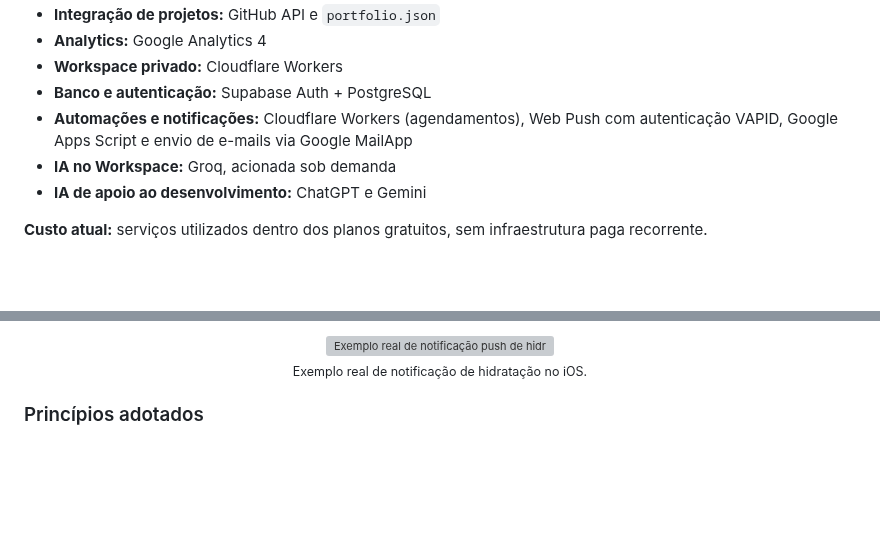
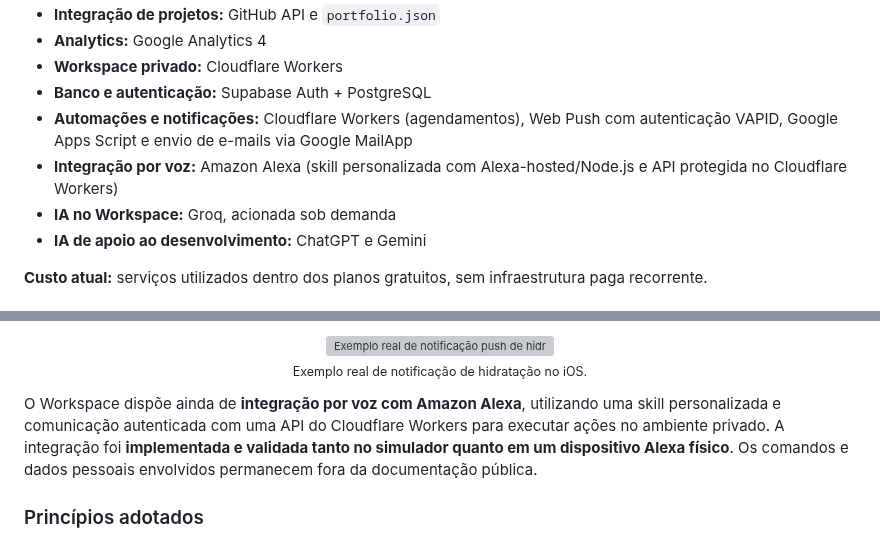
Before and after one commit to lucasdemrodrigues/lucasdemrodrigues.github.io, a Markdown page: README.md, 2 parts joined by grey strips. GitHub-like rendering; blank space fills up the shorter version; grey boxes are pictures that could not be loaded.

Commit message:
Document validated Alexa integration in public README (#55)

```diff
--- a/README.md
+++ b/README.md
@@ -72,6 +72,7 @@ O projeto mantém um front-end público simples e leve, sem frameworks, e adicio
 - **Workspace privado:** Cloudflare Workers
 - **Banco e autenticação:** Supabase Auth + PostgreSQL
 - **Automações e notificações:** Cloudflare Workers (agendamentos), Web Push com autenticação VAPID, Google Apps Script e envio de e-mails via Google MailApp
+- **Integração por voz:** Amazon Alexa (skill personalizada com Alexa-hosted/Node.js e API protegida no Cloudflare Workers)
 - **IA no Workspace:** Groq, acionada sob demanda
 - **IA de apoio ao desenvolvimento:** ChatGPT e Gemini
 
@@ -157,6 +158,8 @@ O Workspace também oferece **lembretes push configuráveis**, incluindo avisos
   <br>
   <sub>Exemplo real de notificação de hidratação no iOS.</sub>
 </p>
+
+O Workspace dispõe ainda de **integração por voz com Amazon Alexa**, utilizando uma skill personalizada e comunicação autenticada com uma API do Cloudflare Workers para executar ações no ambiente privado. A integração foi **implementada e validada tanto no simulador quanto em um dispositivo Alexa físico**. Os comandos e dados pessoais envolvidos permanecem fora da documentação pública.
 
 ### Princípios adotados
 
```
